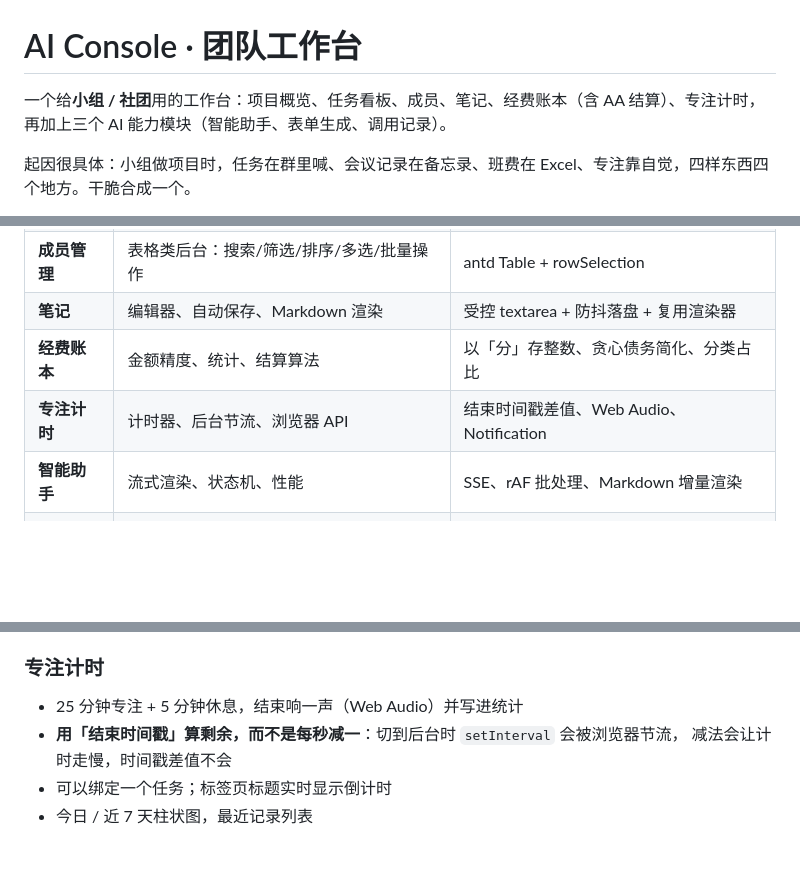
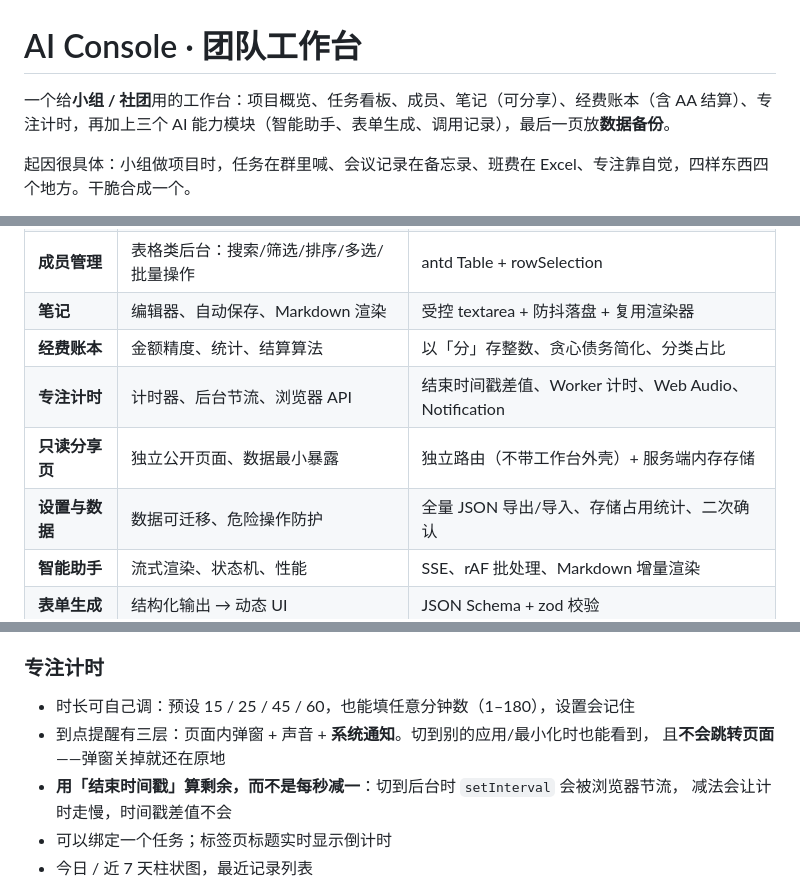
Before and after one commit to Mo-bai02/xiaozu-workbench, a Markdown page: README.md, 3 parts joined by grey strips. Rendered like a GitHub page; blank space fills up the shorter version.

Commit message:
feat: 笔记分享 + 专注计时增强 + 数据备份
- 笔记：只读分享（服务端内存存一份，撤销即失效），分享页不带工作台外壳
- 专注：自定义时长（预设 + 任意分钟）、页面弹窗 + 系统通知 + 声音、
  Worker 计时 + visibilitychange 对时，到点不跳转页面
- 设置：全量 JSON 导出/导入、存储占用统计、清空二次确认
- 导航新增「其他」分组

```diff
--- a/README.md
+++ b/README.md
@@ -1,6 +1,6 @@
 # AI Console · 团队工作台
 
-一个给**小组 / 社团**用的工作台：项目概览、任务看板、成员、笔记、经费账本（含 AA 结算）、专注计时，再加上三个 AI 能力模块（智能助手、表单生成、调用记录）。
+一个给**小组 / 社团**用的工作台：项目概览、任务看板、成员、笔记（可分享）、经费账本（含 AA 结算）、专注计时，再加上三个 AI 能力模块（智能助手、表单生成、调用记录），最后一页放**数据备份**。
 
 起因很具体：小组做项目时，任务在群里喊、会议记录在备忘录、班费在 Excel、专注靠自觉，四样东西四个地方。干脆合成一个。
 
@@ -28,7 +28,9 @@ React 18 + TypeScript + Vite 5 + antd 5，配一个零依赖的 Node 服务（
 | **成员管理** | 表格类后台：搜索/筛选/排序/多选/批量操作 | antd Table + rowSelection |
 | **笔记** | 编辑器、自动保存、Markdown 渲染 | 受控 textarea + 防抖落盘 + 复用渲染器 |
 | **经费账本** | 金额精度、统计、结算算法 | 以「分」存整数、贪心债务简化、分类占比 |
-| **专注计时** | 计时器、后台节流、浏览器 API | 结束时间戳差值、Web Audio、Notification |
+| **专注计时** | 计时器、后台节流、浏览器 API | 结束时间戳差值、Worker 计时、Web Audio、Notification |
+| **只读分享页** | 独立公开页面、数据最小暴露 | 独立路由（不带工作台外壳）+ 服务端内存存储 |
+| **设置与数据** | 数据可迁移、危险操作防护 | 全量 JSON 导出/导入、存储占用统计、二次确认 |
 | **智能助手** | 流式渲染、状态机、性能 | SSE、rAF 批处理、Markdown 增量渲染 |
 | **表单生成** | 结构化输出 → 动态 UI | JSON Schema + zod 校验 |
 | **调用记录** | 列表 + 详情 + 按访客隔离 | X-Visitor-Id、内存日志、限流 |
@@ -101,7 +103,9 @@ npm run dev
 - 分类占比环形图、按月筛选、按金额/日期排序
 
 ### 专注计时
-- 25 分钟专注 + 5 分钟休息，结束响一声（Web Audio）并写进统计
+- 时长可自己调：预设 15 / 25 / 45 / 60，也能填任意分钟数（1–180），设置会记住
+- 到点提醒有三层：页面内弹窗 + 声音 + **系统通知**。切到别的应用/最小化时也能看到，
+  且**不会跳转页面**——弹窗关掉就还在原地
 - **用「结束时间戳」算剩余，而不是每秒减一**：切到后台时 `setInterval` 会被浏览器节流，
   减法会让计时走慢，时间戳差值不会
 - 可以绑定一个任务；标签页标题实时显示倒计时
```
Also changed, not shown: docs/images/focus.png, docs/images/notes.png, docs/images/settings.png (added), docs/images/share.png (added), 12 other files.
